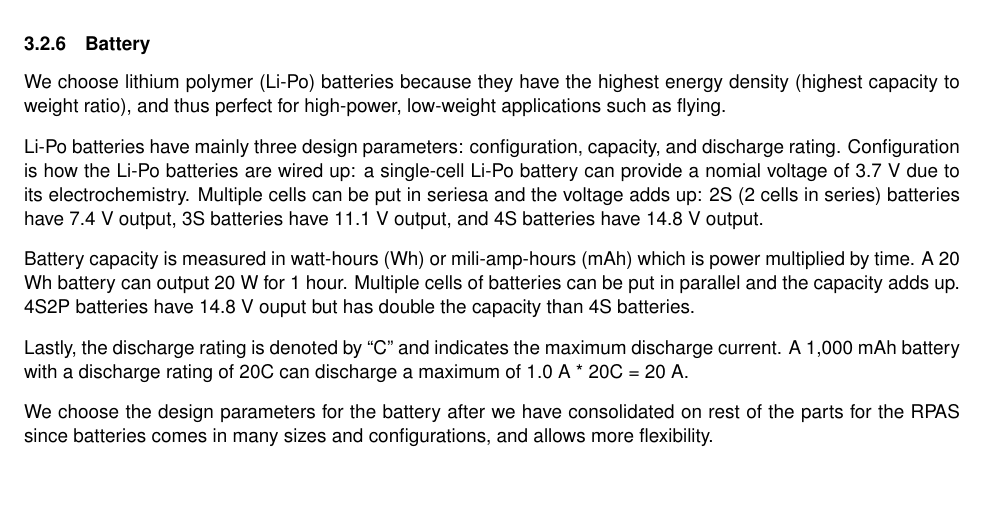
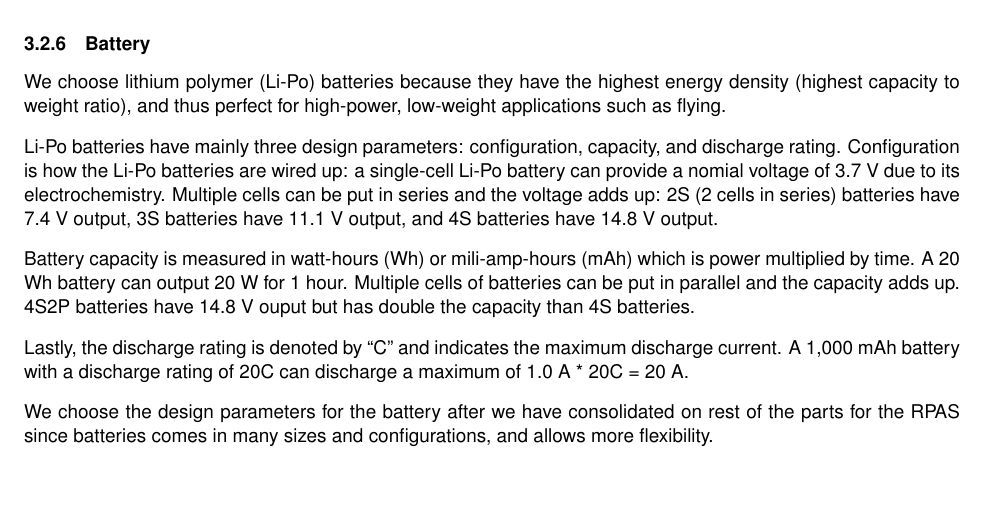
Before and after one commit to Capstone-Skynet/Capstone-Skynet.github.io, a LaTeX document (docs/design/design_document.tex, which reads docs/design/3_2_multirotor.tex): part of page 13 of 14, cut so that both start at the same text. Compiled offline with pdfLaTeX.

Commit message:
Update docs/design/3_2_multirotor.tex
Co-Authored-By: Peter Deutsch <peterdeutsch42@gmail.com>

```diff
--- a/docs/design/3_2_multirotor.tex
+++ b/docs/design/3_2_multirotor.tex
@@ -218,7 +218,7 @@ capacity to weight ratio), and thus perfect for high-power, low-weight applicati
 
 Li-Po batteries have mainly three design parameters: configuration, capacity, and discharge rating.
 Configuration is how the Li-Po batteries are wired up: a single-cell Li-Po battery can provide a
-nomial voltage of 3.7 V due to its electrochemistry. Multiple cells can be put in seriesa and the
+nomial voltage of 3.7 V due to its electrochemistry. Multiple cells can be put in series and the
 voltage adds up: 2S (2 cells in series) batteries have 7.4 V output, 3S batteries have 11.1 V output,
  and 4S batteries have 14.8 V output.
 
```
